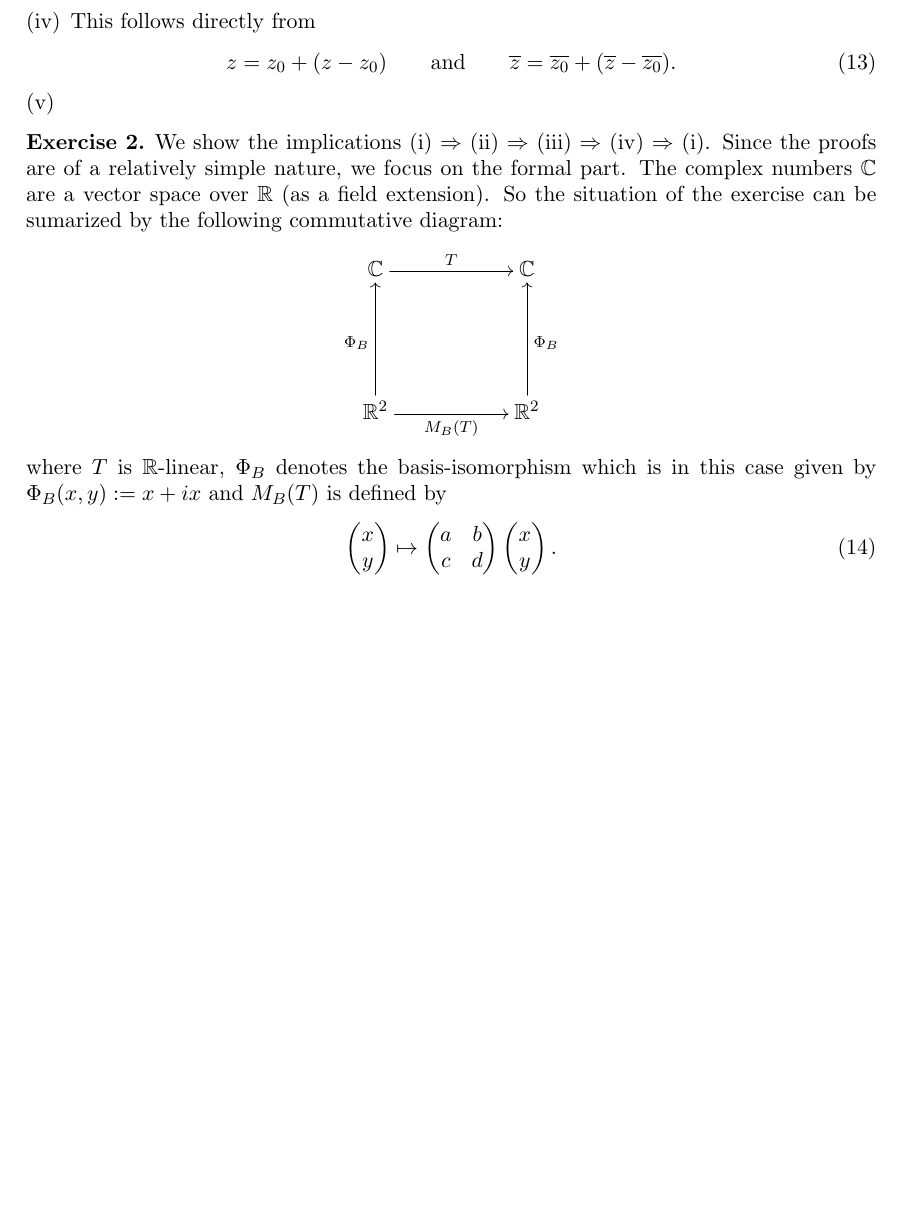
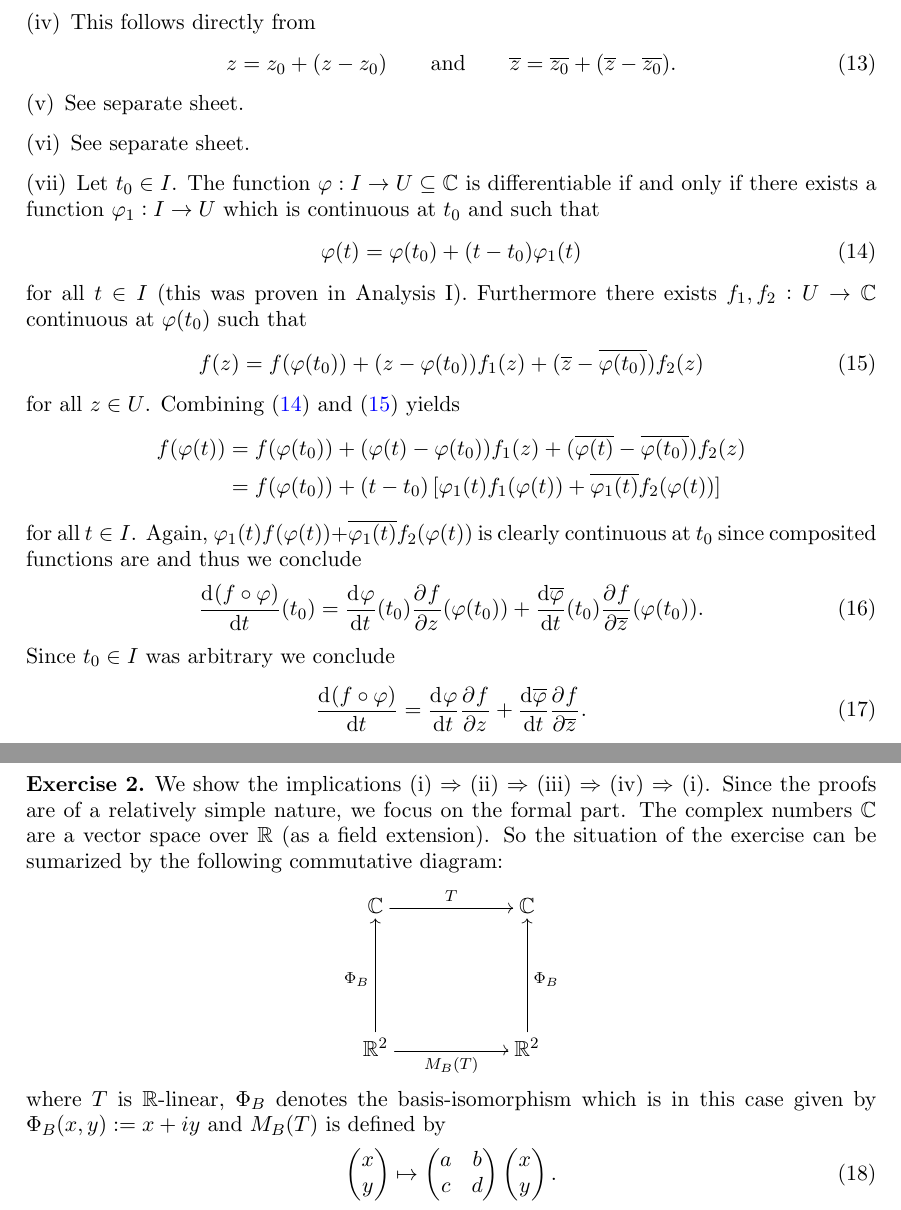
Before and after one commit to TheGeekGreek/MAT604_complex_analysis, a LaTeX paper (sheet_3/sol_3.tex): part of page 2 of 3 before the commit and two parts of pages 2 and 3 of 3 after it, the two joined at a grey line, cut so that both start at the same text, the shorter picture padded with empty space. Compiled offline with pdfLaTeX.

Commit message:
ex 1 done

```diff
--- a/sheet_3/sol_3.tex
+++ b/sheet_3/sol_3.tex
@@ -79,8 +79,35 @@
 					z = z_0 + (z - z_0) \qquad \text{and} \qquad \overline{z} = \overline{z_0} + (\overline{z} - \overline{z_0}).
 				\end{equation}
 
-			\item
-		\end{enumerate}
+			\item See separate sheet.
+			\item See separate sheet.
+			\item Let $t_0 \in I$. The function $\varphi: I \to U \subseteq \mathbb{C}$ is differentiable if and only if there exists a function $\varphi_1: I \to U$ which is continuous at $t_0$ and such that
+				\begin{equation}
+					\varphi(t) = \varphi(t_0) + (t - t_0)\varphi_1(t)
+					\label{eq:ordinary}
+				\end{equation}
+
+				\noindent for all $t \in I$ (this was proven in Analysis I). Furthermore there exists $f_1,f_2: U \to \mathbb{C}$ continuous at $\varphi(t_0)$ such that
+				\begin{equation}
+					f(z) = f(\varphi(t_0)) + (z - \varphi(t_0))f_1(z) + (\overline{z} - \overline{\varphi(t_0)})f_2(z)
+					\label{eq:f_1_ordinary}
+				\end{equation}
+				\noindent for all $z \in U$. Combining (\ref{eq:ordinary}) and (\ref{eq:f_1_ordinary}) yields
+				\begin{align*}
+					f(\varphi(t)) &= f(\varphi(t_0)) + (\varphi(t) - \varphi(t_0))f_1(z) + (\overline{\varphi(t)} - \overline{\varphi(t_0)})f_2(z)\\
+					&= f(\varphi(t_0)) + (t - t_0)\sbr[0]{\varphi_1(t)f_1(\varphi(t)) + \overline{\varphi_1(t)}f_2(\varphi(t))}
+				\end{align*}
+
+				\noindent for all $t \in I$. Again, $\varphi_1(t)f(\varphi(t)) + \overline{\varphi_1(t)}f_2(\varphi(t))$ is clearly continuous at $t_0$ since composited functions are and thus we conclude
+				\begin{equation}
+					\od{(f \circ \varphi)}{t}(t_0) = \od{\varphi}{t}(t_0)\pd{f}{z}(\varphi(t_0)) + \frac{\d \overline{\varphi}}{\d t}(t_0)\pd{f}{\overline{z}}(\varphi(t_0)).
+				\end{equation}
+
+				Since $t_0 \in I$ was arbitrary we conclude
+				\begin{equation}
+					\od{(f \circ \varphi)}{t} = \od{\varphi}{t}\pd{f}{z} + \frac{\d \overline{\varphi}}{\d t}\pd{f}{\overline{z}}.
+				\end{equation}
+				\end{enumerate}
 
 	\item We show the implications (i) $\Rightarrow$ (ii) $\Rightarrow$ (iii) $\Rightarrow$ (iv) $\Rightarrow$ (i). Since the proofs are of a relatively simple nature, we focus on the formal part. The complex numbers $\mathbb{C}$ are a vector space over $\mathbb{R}$ (as a field extension). So the situation of the exercise can be sumarized by the following commutative diagram:
 		\[
@@ -88,8 +115,7 @@
 				\mathbb{C} \ar[r]^T &\mathbb{C}\\
 				\mathbb{R}^2 \ar[u]^{\Phi_B} \ar[r]_{M_B(T)} &\mathbb{R}^2 \ar[u]_{\Phi_B}}
 	 	\]
-
-		\noindent where $T$ is $\mathbb{R}$-linear, $\Phi_B$ denotes the basis-isomorphism which is in this case given by $\Phi_B(x,y) := x + ix$ and $M_B(T)$ is defined by
+		\noindent where $T$ is $\mathbb{R}$-linear, $\Phi_B$ denotes the basis-isomorphism which is in this case given by $\Phi_B(x,y) := x + iy$ and $M_B(T)$ is defined by
 		\begin{equation}
 			\begin{pmatrix}
 				x\\
```
Also changed, not shown: sheet_3/sol_3.pdf, sheet_3/sol_3.tex (1 more changed lines).
